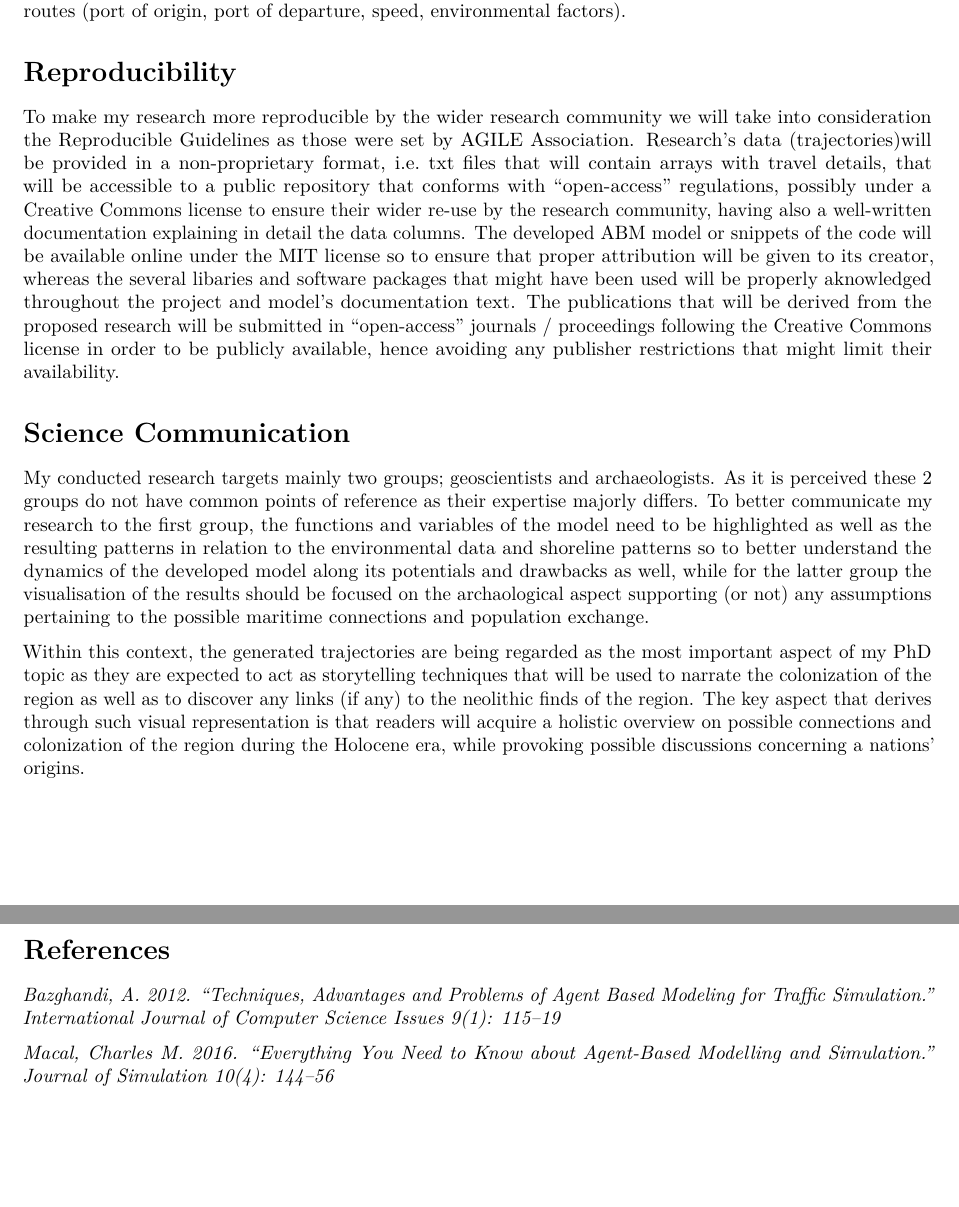
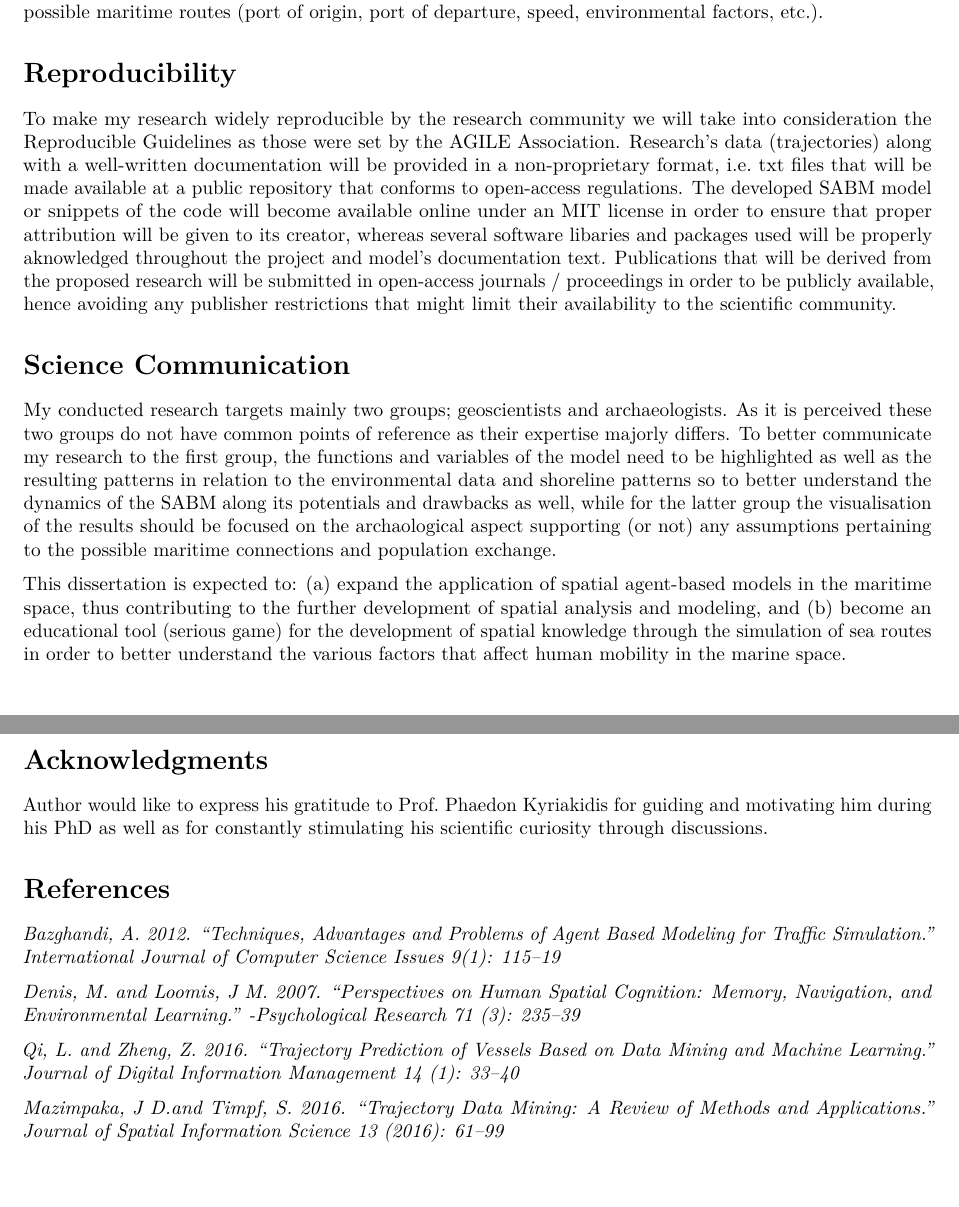
Before and after one commit to gxarmanis/agile_2019_test, an R Markdown document (notes.Rmd): two parts of pages 2 and 3 of 3, joined at a grey line, cut so that both start at the same text. Rendered offline with R 4.5, knitr and Pandoc, then LaTeX, with nearby package versions; drawn as R Markdown's standard PDF in place of the format the file asks for; a font, style sheet, LaTeX package, included part or bibliography that could not be used is replaced or left out.

Commit message:
Update notes.Rmd
several edits incl. orcid

```diff
--- a/notes.Rmd
+++ b/notes.Rmd
@@ -4,9 +4,9 @@ author:
   - name: Georgios Leventis
     affiliation: Cyprus University of Technology, Cyprus
     email: georgios.leventis@cut.ac.cy
-    orcid: 0000-0000-0000-0000
+    orcid: 0000-0003-2850-4342
 abstract: |
-   The study examines the use of present-day geospatial data and advanced computational techniques to study maritime human movement during the early Holocene in the Eastern Mediterranean. As we examine a prehistoric time for which there are no available data, apart from few documented assumptions which can be found nowadays regarding vessel travel details (duration, path, etc.), this topic is considered challenging for both geoscientists and archaeologists.
+   Methods and techniques of spatial analysis and geoinformatics are used to manage, model and understand data regarding human mobility that unfolds in space and time, e.g., transport, migration. At the same time, the study of human mobility has a prominent place in archaeology and cultural heritage, where global interest has recently been focused, among other things, on prehistoric maritime movements as a mean of cultural diffusion. In this context, the proposed doctoral dissertation aims to develop and apply modern methods of geoinformatics and computing techniques to model possible maritime movements during the prehistoric period (early Neolithic) in the Eastern Mediterranean region around Cyprus.
 output:
   ceurticles::twocolpceurws_article
 bibliography: samplebib.bib
@@ -34,16 +34,26 @@ Although the aforementioned example is not related to maritime trajectories, it
 
 # Reproducibility
 
-To make my research more reproducible by the wider research community we will take into consideration the Reproducible Guidelines as those were set by AGILE Association. Research's data (trajectories)will be provided in a non-proprietary format, i.e. txt files that will contain arrays with travel details, that will be accessible to a public repository that conforms with "open-access" regulations, possibly under a Creative Commons license to ensure their wider re-use by the research community, having also a well-written documentation explaining in detail the data columns. The developed ABM model or snippets of the code will be available online under the MIT license so to ensure that proper attribution will be given to its creator, whereas the several libaries and software packages that might have been used will be properly aknowledged throughout the project and model's documentation text. The publications that will be derived from the proposed research will be submitted in "open-access" journals / proceedings following the Creative Commons license in order to be publicly available, hence avoiding any publisher restrictions that might limit their availability.
+To make my research widely reproducible by the research community we will take into consideration the Reproducible Guidelines as those were set by the AGILE Association. Research's data (trajectories) along with a well-written documentation will be provided in a non-proprietary format, i.e. txt files that will be made available at a public repository that conforms to open-access regulations. The developed SABM model or snippets of the code will become available online under an MIT license in order to ensure that proper attribution will be given to its creator, whereas several software libaries and packages used will be properly aknowledged throughout the project and model's documentation text. Publications that will be derived from the proposed research will be submitted in open-access journals / proceedings in order to be publicly available, hence avoiding any publisher restrictions that might limit their availability to the scientific community.
 
 # Science Communication
 
-My conducted research targets mainly two groups; geoscientists and archaeologists. As it is perceived these 2 groups do not have common points of reference as their expertise majorly differs. To better communicate my research to the first group, the functions and variables of the model need to be highlighted as well as the resulting patterns in relation to the environmental data and shoreline patterns so to better understand the dynamics of the developed model along its potentials and drawbacks as well, while for the latter group the visualisation of the results should be focused on the archaological aspect supporting (or not) any assumptions pertaining to the possible maritime connections and population exchange.
+My conducted research targets mainly two groups; geoscientists and archaeologists. As it is perceived these two groups do not have common points of reference as their expertise majorly differs. To better communicate my research to the first group, the functions and variables of the model need to be highlighted as well as the resulting patterns in relation to the environmental data and shoreline patterns so to better understand the dynamics of the SABM along its potentials and drawbacks as well, while for the latter group the visualisation of the results should be focused on the archaological aspect supporting (or not) any assumptions pertaining to the possible maritime connections and population exchange.
 
-Within this context, the generated trajectories are being regarded as the most important aspect of my PhD topic as they are expected to act as storytelling techniques that will be used to narrate the colonization of the region as well as to discover any links (if any) to the neolithic finds of the region. The key aspect that derives through such visual representation is that readers will acquire a holistic overview on possible connections and colonization of the region during the Holocene era, while provoking possible discussions concerning a nations’ origins.
+This dissertation is expected to: (a) expand the application of spatial agent-based models in the maritime space, thus contributing to the further development of spatial analysis and modeling, and (b) become an educational tool (serious game) for the development of spatial knowledge through the simulation of sea routes in order to better understand the various factors that affect human mobility in the marine space.
+
+
+# Acknowledgments {-}
+
+Author would like to express his gratitude to Prof. Phaedon Kyriakidis for guiding and motivating him during his PhD as well as for constantly stimulating his scientific curiosity through discussions.
+
 
 # References {-}
 
 _Bazghandi, A. 2012. “Techniques, Advantages and Problems of Agent Based Modeling for Traffic Simulation.” International Journal of Computer Science Issues 9(1): 115–19_
 
-_Macal, Charles M. 2016. “Everything You Need to Know about Agent-Based Modelling and Simulation.” Journal of Simulation 10(4): 144–56_
+_Denis, M. and Loomis, J M. 2007. “Perspectives on Human Spatial Cognition: Memory, Navigation, and Environmental Learning.” -Psychological Research 71 (3): 235–39_
+
+_Qi, L. and Zheng, Z. 2016. “Trajectory Prediction of Vessels Based on Data Mining and Machine Learning.” Journal of Digital Information Management 14 (1): 33–40_
+
+_Mazimpaka, J D.and Timpf, S. 2016. “Trajectory Data Mining: A Review of Methods and Applications.” Journal of Spatial Information Science 13 (2016): 61–99_
```
Also changed, not shown: notes.Rmd (6 more changed lines).
